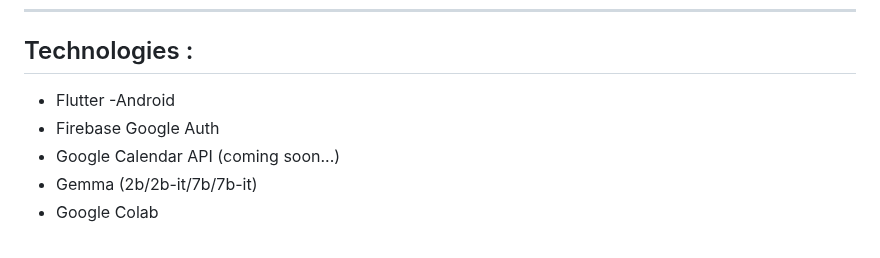
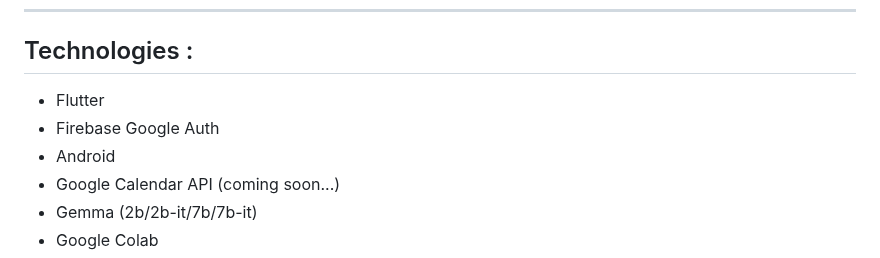
Before and after one commit to DarkyDepths/BrainPulse_SolutionChallenge_2024, a Markdown page: README.md, the part around the change. Rendered like a GitHub page.

```diff
--- a/README.md
+++ b/README.md
@@ -91,8 +91,8 @@ Good Health and Well-Being              | Decent Work and Economic Growth
 
 ## Technologies :
 - Flutter
--Android
 - Firebase Google Auth
+- Android
 - Google Calendar API (coming soon...)
 - Gemma (2b/2b-it/7b/7b-it)
 - Google Colab
```
